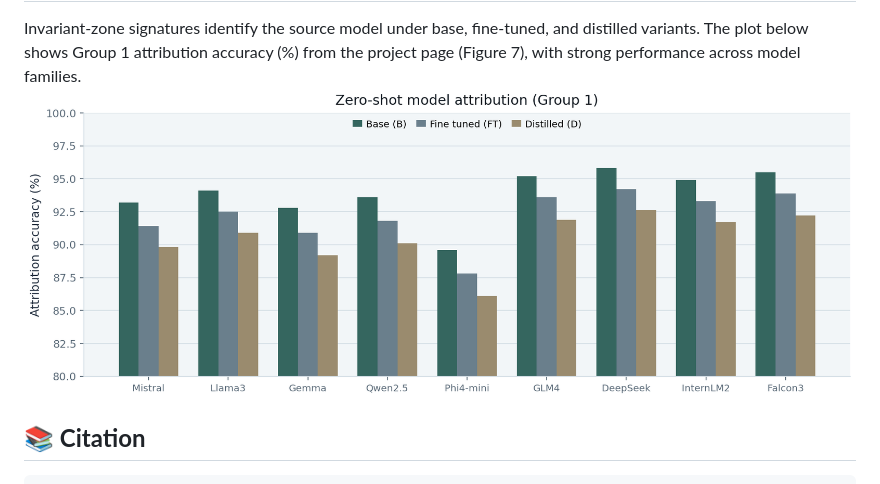
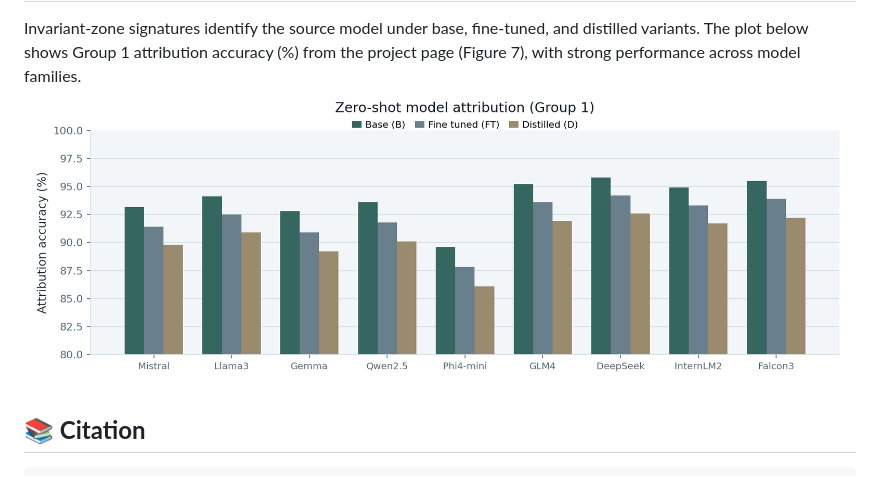
Before and after one commit to cent664/LLMID, a Markdown page: README.md, the part around the change. GitHub-like rendering; pictures changed too: docs/figures/attribution_v6.png (deleted), docs/figures/attribution_v7.png (added).

Commit message:
Further tighten attribution figure header spacing.
Co-authored-by: Cursor <cursoragent@cursor.com>

```diff
--- a/README.md
+++ b/README.md
@@ -36,7 +36,7 @@ To isolate meaning-preserving (SP) vs meaning-changing (SC) variation, we constr
 **📊 Results Snapshot**
 ---
 Invariant-zone signatures identify the source model under base, fine-tuned, and distilled variants. The plot below shows Group 1 attribution accuracy (%) from the project page (Figure 7), with strong performance across model families.
-![attribution](docs/figures/attribution_v6.png)
+![attribution](docs/figures/attribution_v7.png)
 
 **📚 Citation**
 ---
```
